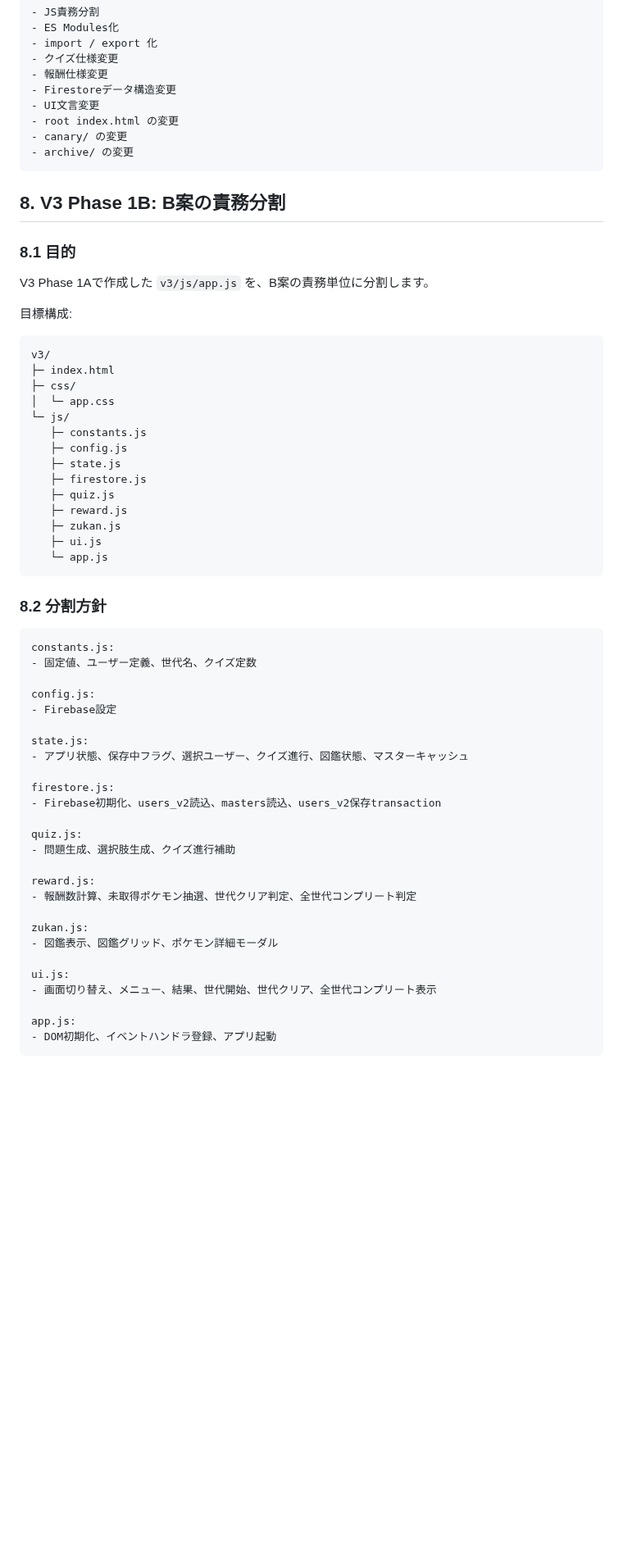
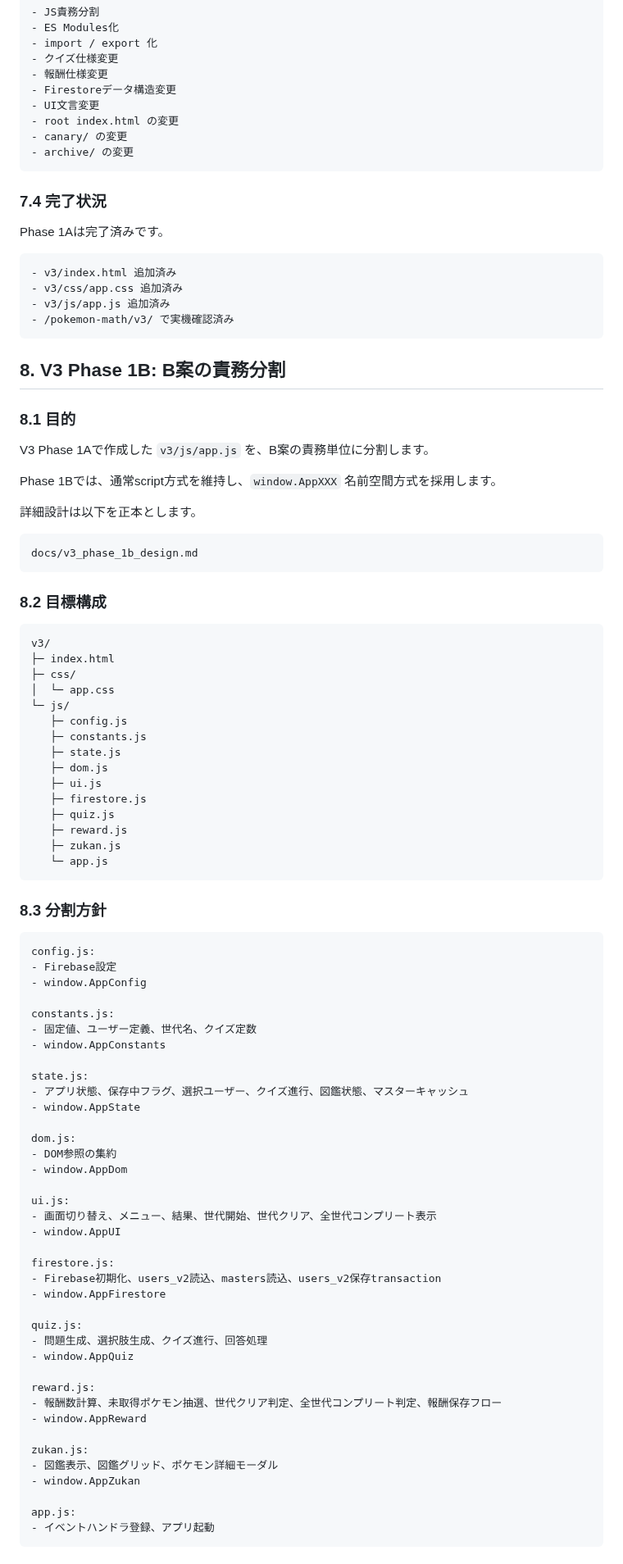
Before and after one commit to mantanak-jp/pokemon-math, a Markdown page: docs/v3_refactoring_plan.md, the part around one of its changes. Shown at 82% size. GitHub-like rendering; blank space fills up the shorter version.

Commit message:
Update V3 refactoring plan for Phase 1B design

````diff
--- a/docs/v3_refactoring_plan.md
+++ b/docs/v3_refactoring_plan.md
@@ -159,13 +161,32 @@ v3/
 - archive/ の変更
 ```
 
+### 7.4 完了状況
+
+Phase 1Aは完了済みです。
+
+```text
+- v3/index.html 追加済み
+- v3/css/app.css 追加済み
+- v3/js/app.js 追加済み
+- /pokemon-math/v3/ で実機確認済み
+```
+
 ## 8. V3 Phase 1B: B案の責務分割
 
 ### 8.1 目的
 
 V3 Phase 1Aで作成した `v3/js/app.js` を、B案の責務単位に分割します。
 
-目標構成:
+Phase 1Bでは、通常script方式を維持し、`window.AppXXX` 名前空間方式を採用します。
+
+詳細設計は以下を正本とします。
+
+```text
+docs/v3_phase_1b_design.md
+```
+
+### 8.2 目標構成
 
 ```text
 v3/
@@ -173,45 +194,58 @@ v3/
 ├─ css/
 │  └─ app.css
 └─ js/
+   ├─ config.js
    ├─ constants.js
-   ├─ config.js
    ├─ state.js
+   ├─ dom.js
+   ├─ ui.js
    ├─ firestore.js
    ├─ quiz.js
    ├─ reward.js
    ├─ zukan.js
-   ├─ ui.js
    └─ app.js
 ```
 
-### 8.2 分割方針
+### 8.3 分割方針
 
 ```text
+config.js:
+- Firebase設定
+- window.AppConfig
+
 constants.js:
 - 固定値、ユーザー定義、世代名、クイズ定数
-
-config.js:
-- Firebase設定
+- window.AppConstants
 
 state.js:
 - アプリ状態、保存中フラグ、選択ユーザー、クイズ進行、図鑑状態、マスターキャッシュ
+- window.AppState
+
+dom.js:
+- DOM参照の集約
+- window.AppDom
+
+ui.js:
+- 画面切り替え、メニュー、結果、世代開始、世代クリア、全世代コンプリート表示
+- window.AppUI
 
 firestore.js:
 - Firebase初期化、users_v2読込、masters読込、users_v2保存transaction
+- window.AppFirestore
 
 quiz.js:
-- 問題生成、選択肢生成、クイズ進行補助
+- 問題生成、選択肢生成、クイズ進行、回答処理
+- window.AppQuiz
 
 reward.js:
-- 報酬数計算、未取得ポケモン抽選、世代クリア判定、全世代コンプリート判定
+- 報酬数計算、未取得ポケモン抽選、世代クリア判定、全世代コンプリート判定、報酬保存フロー
+- window.AppReward
 
 zukan.js:
 - 図鑑表示、図鑑グリッド、ポケモン詳細モーダル
-
-ui.js:
-- 画面切り替え、メニュー、結果、世代開始、世代クリア、全世代コンプリート表示
+- window.AppZukan
 
 app.js:
-- DOM初期化、イベントハンドラ登録、アプリ起動
+- イベントハンドラ登録、アプリ起動
 ```
 
````
Also changed, not shown: other parts of docs/v3_refactoring_plan.md (+59 -8 lines).
